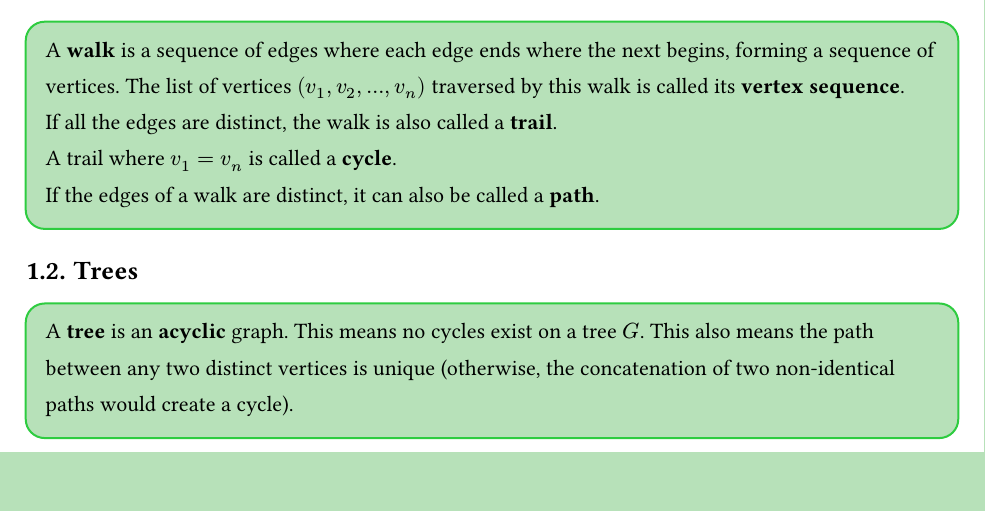
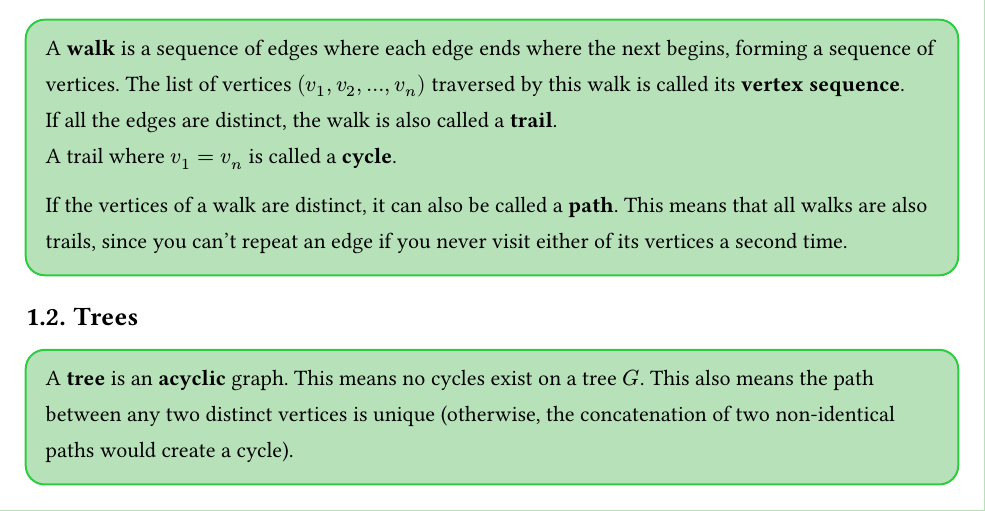
Before and after one commit to laggycomputer/lcsg-problemsets, a Typst document (lcsg03.typ): part of page 3 of 8, cut so that both start at the same text. Compiled offline with Typst 0.15; a missing font is replaced by an installed copy or a similar font.

Commit message:
typo week 3

```diff
--- a/lcsg03.typ
+++ b/lcsg03.typ
@@ -86,7 +86,9 @@ Next, some basic results which will solidify your understanding:
     The list of vertices $(v_1, v_2, dots, v_n)$ traversed by this walk is called its *vertex sequence*. \
     If all the edges are distinct, the walk is also called a *trail*. \
     A trail where $v_1 = v_n$ is called a *cycle*. \
-    If the edges of a walk are distinct, it can also be called a *path*.
+
+    If the vertices of a walk are distinct, it can also be called a *path*.
+    This means that all walks are also trails, since you can't repeat an edge if you never visit either of its vertices a second time.
 ]
 
 == Trees
```
